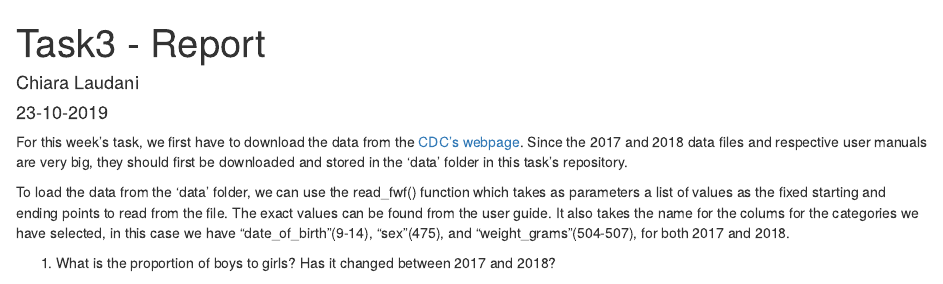
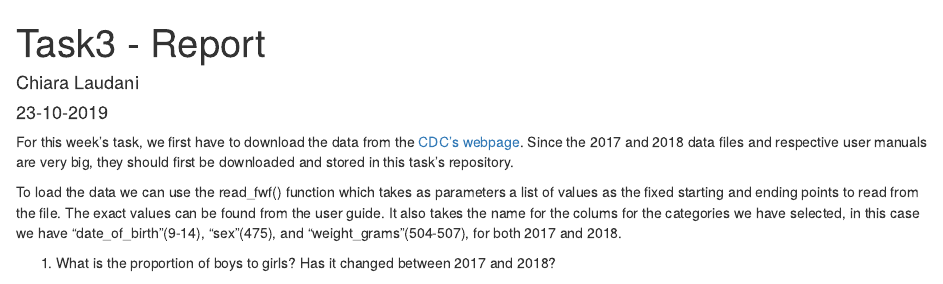
Before and after one commit to claudani/BED-2056-Task_3, an R Markdown document (Task3.Rmd): the page in a window 1100 px wide, from its top. Rendered offline with R 4.5, knitr and Pandoc, with nearby package versions; some code elsewhere in the file could not run offline.

Commit message:
Update Task3.Rmd
Changed the project's structure

````diff
--- a/Task3.Rmd
+++ b/Task3.Rmd
@@ -13,13 +13,13 @@ library(lubridate)
 library(ggplot2)
 ```
 
-For this week's task, we first have to download the data from the [CDC's webpage](https://www.cdc.gov/nchs/data_access/vitalstatsonline.htm). Since the 2017 and 2018 data files and respective user manuals are very big, they should first be downloaded and stored in the 'data' folder in this task's repository.
+For this week's task, we first have to download the data from the [CDC's webpage](https://www.cdc.gov/nchs/data_access/vitalstatsonline.htm). Since the 2017 and 2018 data files and respective user manuals are very big, they should first be downloaded and stored in this task's repository.
 
-To load the data from the 'data' folder, we can use the read_fwf() function which takes as parameters a list of values as the fixed starting and ending points to read from the file. The exact values can be found from the user guide. It also takes the name for the colums for the categories we have selected, in this case we have "date_of_birth"(9-14), "sex"(475), and "weight_grams"(504-507), for both 2017 and 2018.
+To load the data we can use the read_fwf() function which takes as parameters a list of values as the fixed starting and ending points to read from the file. The exact values can be found from the user guide. It also takes the name for the colums for the categories we have selected, in this case we have "date_of_birth"(9-14), "sex"(475), and "weight_grams"(504-507), for both 2017 and 2018.
 
 ```{r, include=FALSE}
 data_2017 <-
-  read_fwf("data/Nat2017PublicUS.c20180516.r20180808.txt",
+  read_fwf("Nat2017PublicUS.c20180516.r20180808.txt",
            fwf_positions(start = c(9,475,504),
                          end = c(14,475,507),
                          col_names = c("date_of_birth", "sex", "weight_grams")
@@ -27,7 +27,7 @@ data_2017 <-
   )
 
 data_2018 <-
-  read_fwf("data/Nat2018PublicUS.c20190509.r20190717.txt",
+  read_fwf("Nat2018PublicUS.c20190509.r20190717.txt",
     fwf_positions(start = c(9,475,504),
                          end = c(14,475,507),
                          col_names = c("date_of_birth", "sex", "weight_grams")
````
